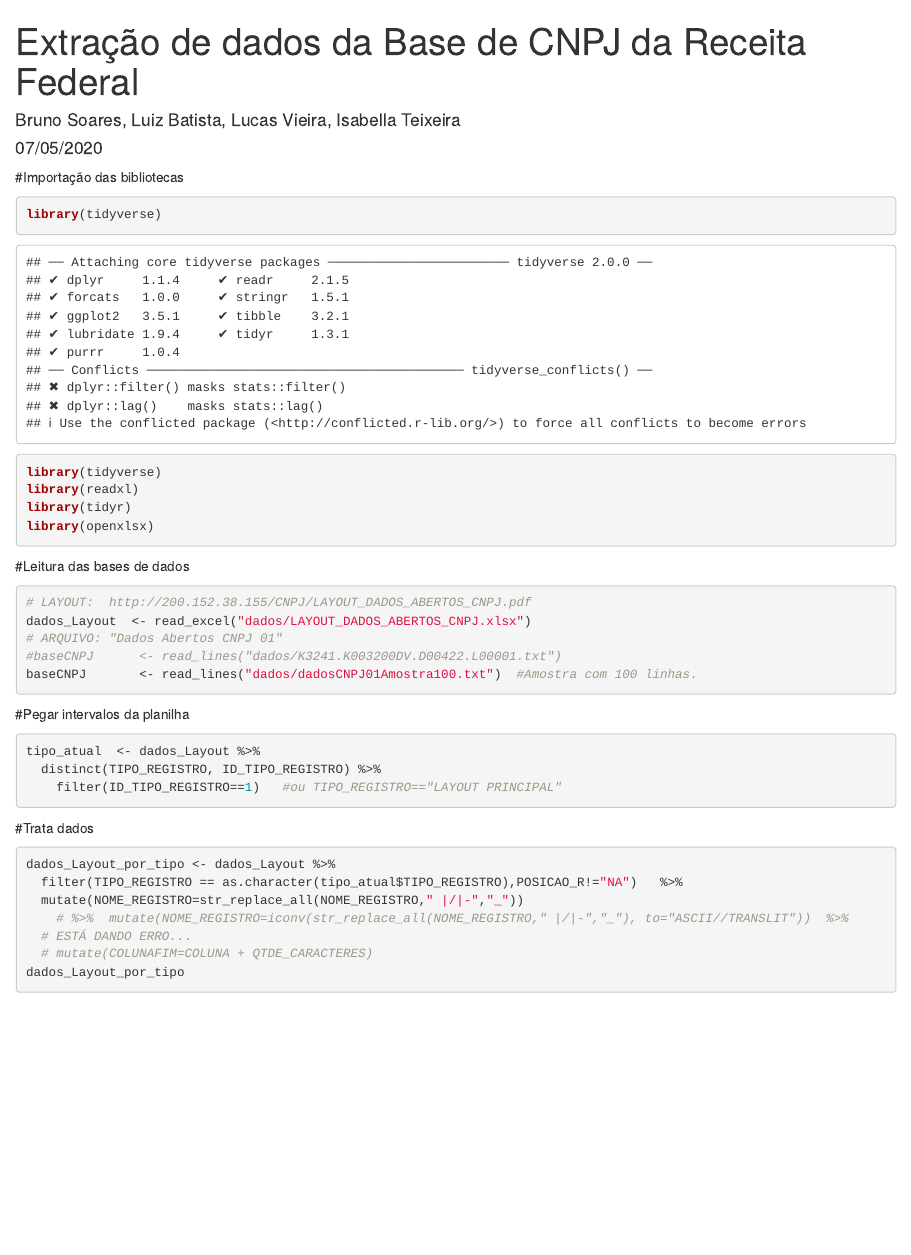
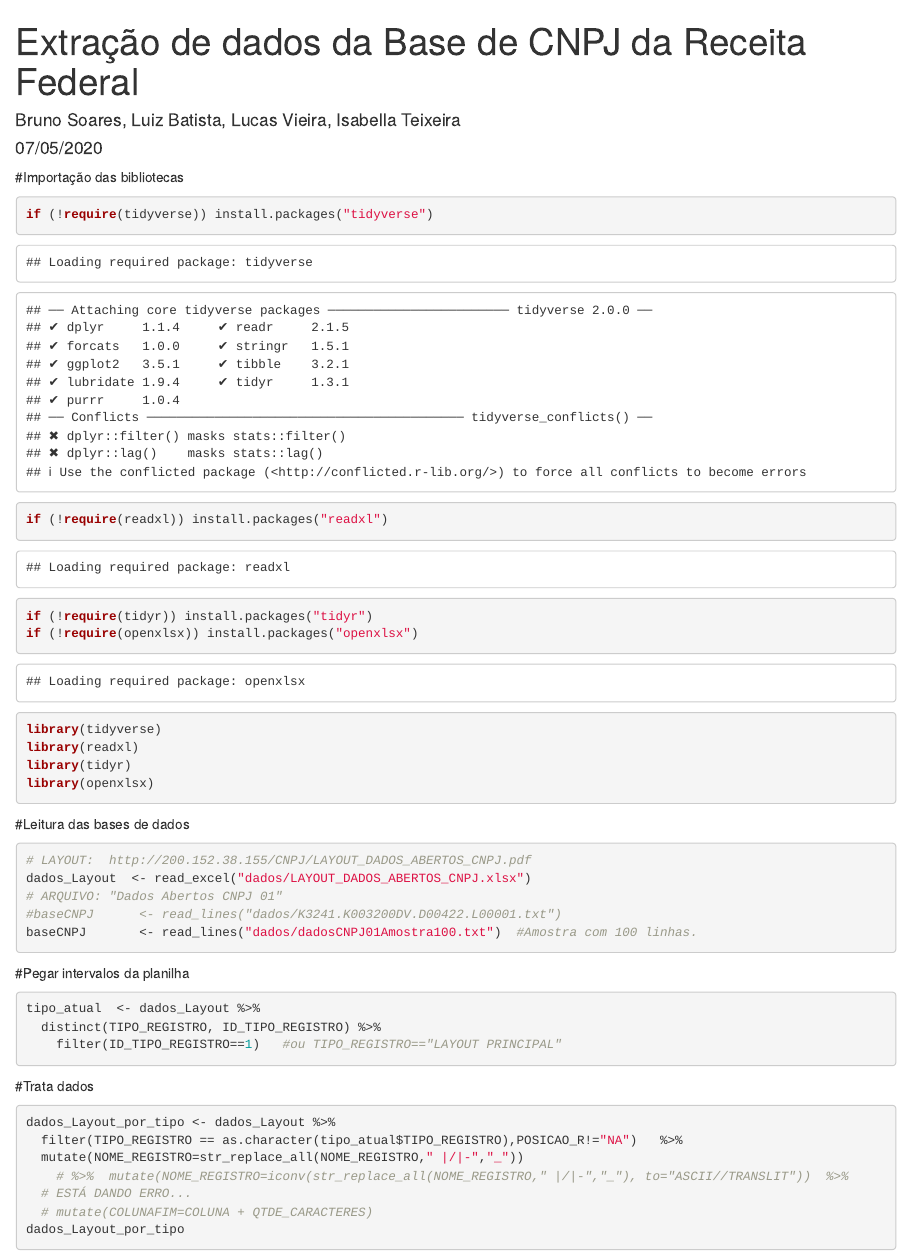
Before and after one commit to professorsoares/R_Base_CNPJ_RF, an R Markdown document (ExtracaoBaseCNPJReceita.Rmd): the page in a window 1100 px wide, from its top. Rendered offline with R 4.5, knitr and Pandoc, with nearby package versions.

Commit message:
Bibliotecta estava repedida, e caso não tenha as bibliotecas elas são instaladas

````diff
--- a/ExtracaoBaseCNPJReceita.Rmd
+++ b/ExtracaoBaseCNPJReceita.Rmd
@@ -8,7 +8,10 @@ dataAddress: http://receita.economia.gov.br/orientacao/tributaria/cadastros/cada
 
 #Importação das bibliotecas
 ```{r}
-library(tidyverse)
+if (!require(tidyverse)) install.packages("tidyverse")
+if (!require(readxl)) install.packages("readxl")
+if (!require(tidyr)) install.packages("tidyr")
+if (!require(openxlsx)) install.packages("openxlsx")
 library(tidyverse)
 library(readxl)
 library(tidyr)
````
